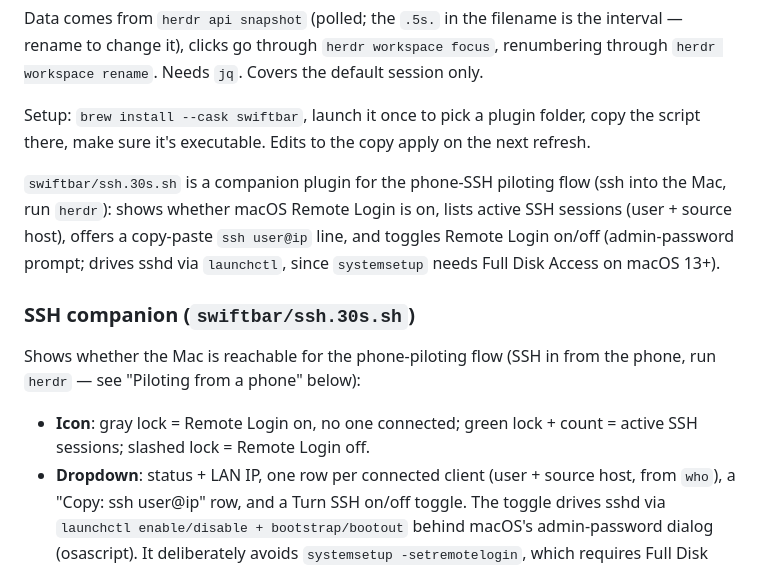
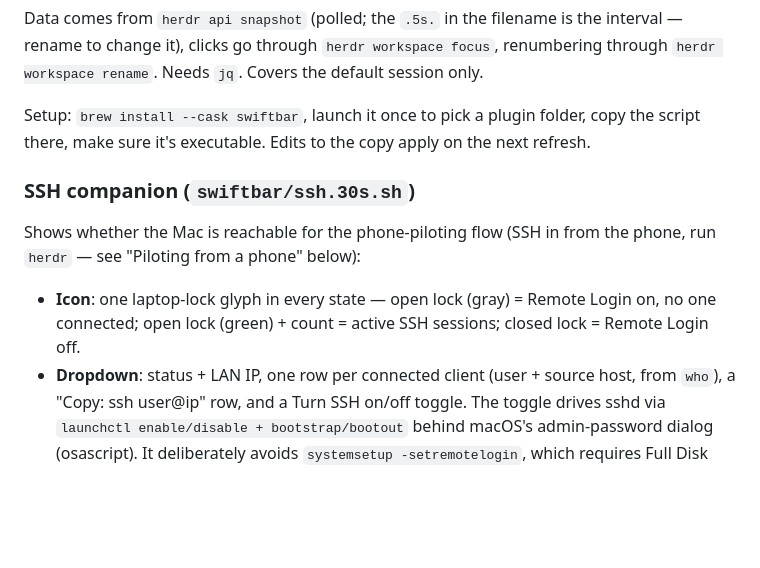
Before and after one commit to Binb1/awesome-tips, a Markdown page: herdr/README.md, the part around the change. GitHub-like rendering; blank space fills up the shorter version.

```diff
--- a/herdr/README.md
+++ b/herdr/README.md
@@ -149,20 +149,14 @@ Setup: `brew install --cask swiftbar`, launch it once to pick a plugin
 folder, copy the script there, make sure it's executable. Edits to the copy
 apply on the next refresh.
 
-`swiftbar/ssh.30s.sh` is a companion plugin for the phone-SSH piloting
-flow (ssh into the Mac, run `herdr`): shows whether macOS Remote Login is
-on, lists active SSH sessions (user + source host), offers a copy-paste
-`ssh user@ip` line, and toggles Remote Login on/off (admin-password
-prompt; drives sshd via `launchctl`, since `systemsetup` needs Full Disk
-Access on macOS 13+).
-
 ### SSH companion (`swiftbar/ssh.30s.sh`)
 
 Shows whether the Mac is reachable for the phone-piloting flow (SSH in from
 the phone, run `herdr` — see "Piloting from a phone" below):
 
-- **Icon**: gray lock = Remote Login on, no one connected; green lock +
-  count = active SSH sessions; slashed lock = Remote Login off.
+- **Icon**: one laptop-lock glyph in every state — open lock (gray) =
+  Remote Login on, no one connected; open lock (green) + count = active
+  SSH sessions; closed lock = Remote Login off.
 - **Dropdown**: status + LAN IP, one row per connected client (user + source
   host, from `who`), a "Copy: ssh user@ip" row, and a Turn SSH on/off toggle.
   The toggle drives sshd via `launchctl enable/disable + bootstrap/bootout`
```
